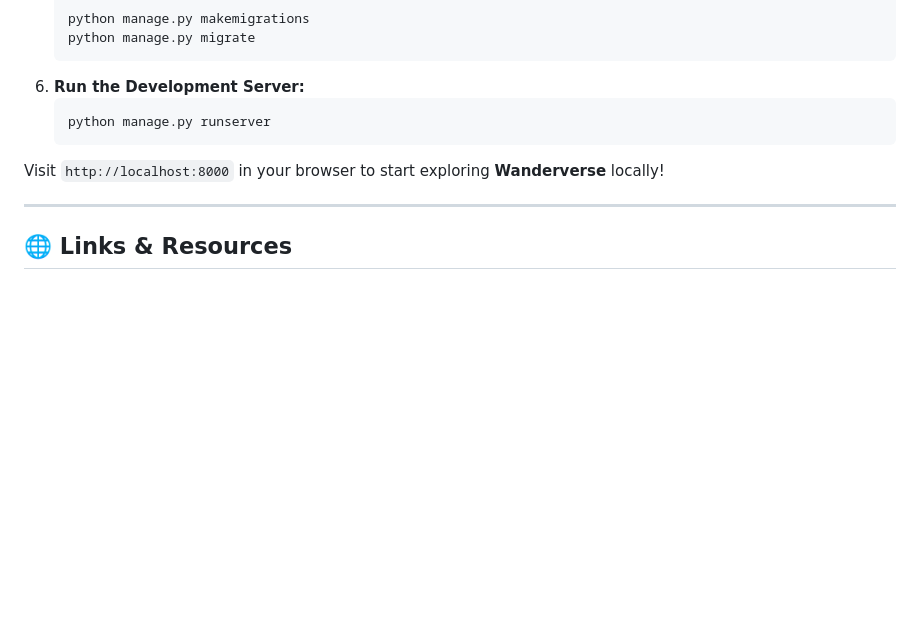
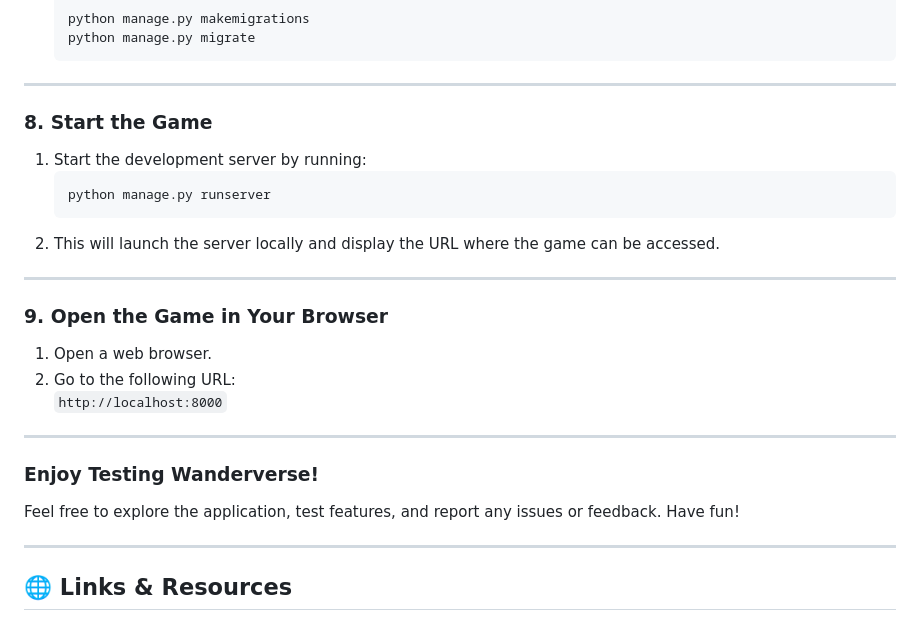
Before and after one commit to Harmanjit14/Wanderverse, a Markdown page: README.md, the part around the change printed below. GitHub-like rendering; blank space fills up the shorter version.

````diff
--- a/README.md
+++ b/README.md
@@ -66,12 +124,27 @@ Follow these steps to set up and run **Wanderverse** on your local environment:
    python manage.py makemigrations
    python manage.py migrate
    ```
-6. **Run the Development Server:**
+
+---
+
+### 8. **Start the Game**
+1. Start the development server by running:
    ```bash
    python manage.py runserver
    ```
+2. This will launch the server locally and display the URL where the game can be accessed.
 
-Visit `http://localhost:8000` in your browser to start exploring **Wanderverse** locally!
+---
+
+### 9. **Open the Game in Your Browser**
+1. Open a web browser.
+2. Go to the following URL:
+   `http://localhost:8000`
+
+---
+
+### Enjoy Testing **Wanderverse**!
+Feel free to explore the application, test features, and report any issues or feedback. Have fun!
 
 ---
 
````
Also changed, not shown: other parts of README.md (+69 -11 lines).
